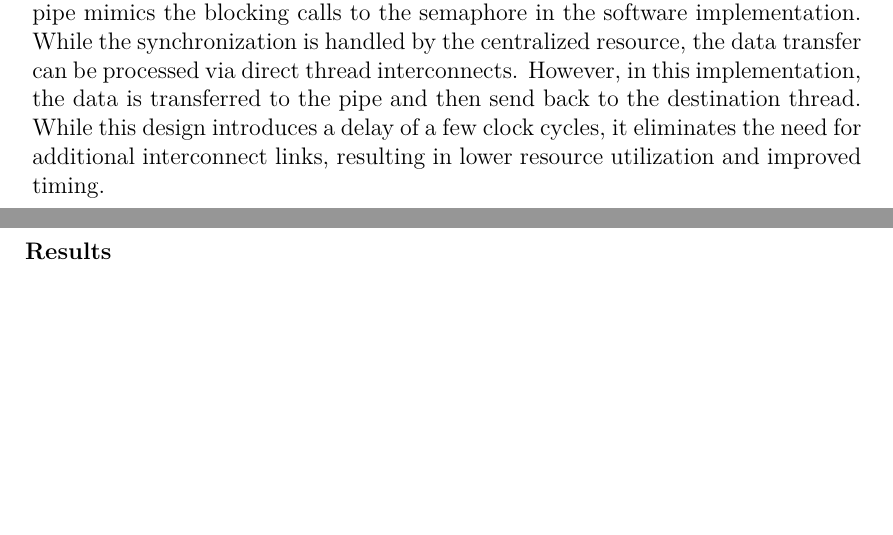
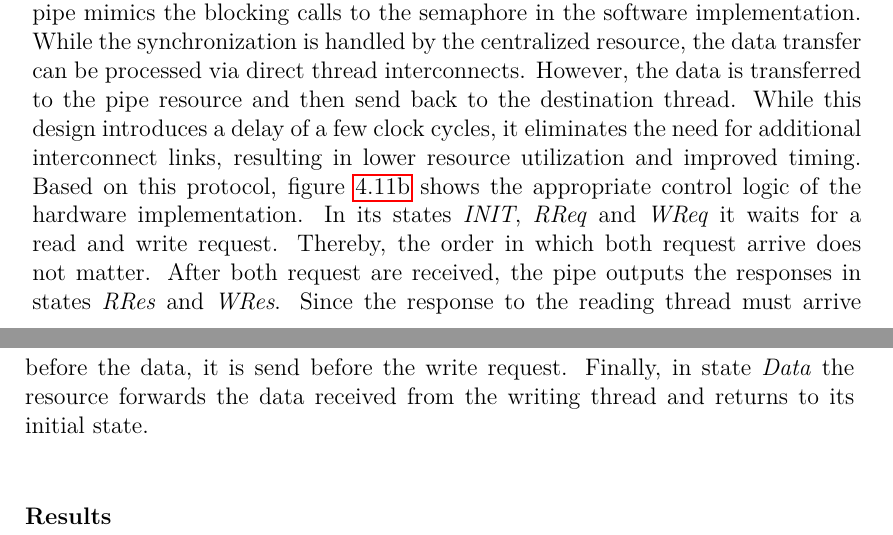
Before and after one commit to kolrami/Master, a LaTeX thesis (thesis/thesis.tex, which reads thesis/interconnect.tex): two parts of pages 54 and 55 of 60, joined at a grey line, cut so that both start at the same text, the shorter picture padded with empty space. Compiled offline with pdfLaTeX.

Commit message:
Progress on Pipe

```diff
--- a/thesis/interconnect.tex
+++ b/thesis/interconnect.tex
@@ -788,10 +787,18 @@ indicating the number of actual bytes, i.e. the minimum of the read and write
 request's lengths. Through that mechanism, the pipe mimics the blocking calls
 to the semaphore in the software implementation. While the synchronization is
 handled by the centralized resource, the data transfer can be processed via
-direct thread interconnects. However, in this implementation, the data is
-transferred to the pipe and then send back to the destination thread. While
-this design introduces a delay of a few clock cycles, it eliminates the need
-for additional interconnect links, resulting in lower resource utilization and
-improved timing.
+direct thread interconnects. However, the data is transferred to the pipe
+resource and then send back to the destination thread. While this design
+introduces a delay of a few clock cycles, it eliminates the need for
+additional interconnect links, resulting in lower resource utilization and
+improved timing. Based on this protocol, figure \ref{fig:pipe_hw_fsm} shows
+the appropriate control logic of the hardware implementation. In its states
+\emph{INIT}, \emph{RReq} and \emph{WReq} it waits for a read and write request.
+Thereby, the order in which both request arrive does not matter. After both
+request are received, the pipe outputs the responses in states \emph{RRes} and
+\emph{WRes}. Since the response to the reading thread must arrive before the
+data, it is send before the write request. Finally, in state \emph{Data} the
+resource forwards the data received from the writing thread and returns to its
+initial state.
 
 \subsubsection{Results}
```
Also changed, not shown: thesis/interconnect.tex (27 more changed lines).
